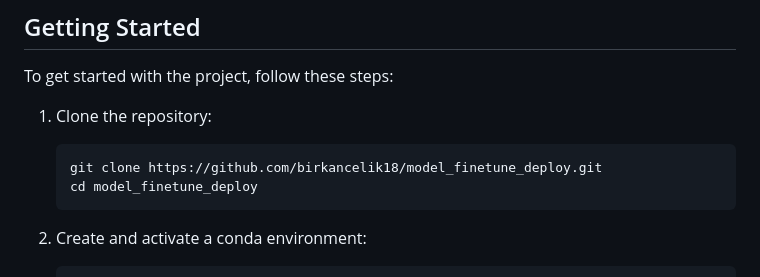
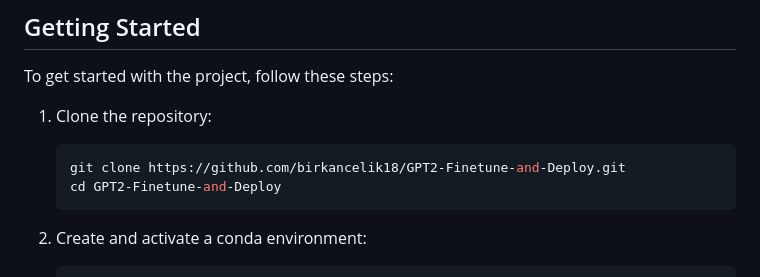
Before and after one commit to birkancelik18/GPT2-Finetune-and-Deploy, a Markdown page: README.md, the part around the change. GitHub-like rendering.

````diff
--- a/README.md
+++ b/README.md
@@ -33,8 +33,8 @@ To get started with the project, follow these steps:
 1. Clone the repository:
 
     ```bash
-    git clone https://github.com/birkancelik18/model_finetune_deploy.git
-    cd model_finetune_deploy
+    git clone https://github.com/birkancelik18/GPT2-Finetune-and-Deploy.git
+    cd GPT2-Finetune-and-Deploy
     ```
 
 2. Create and activate a conda environment:
````
